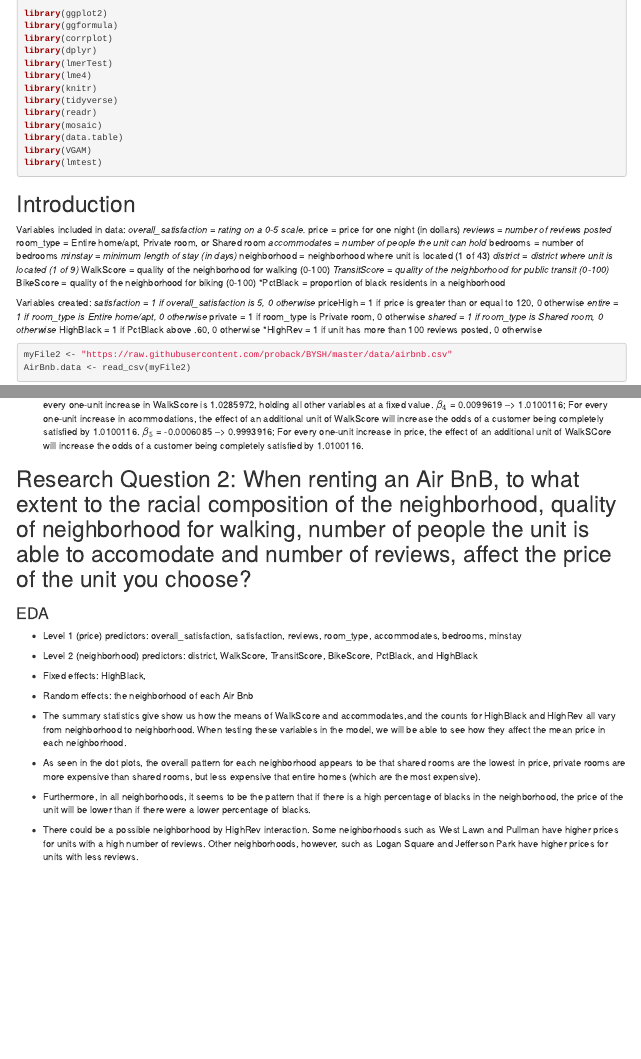
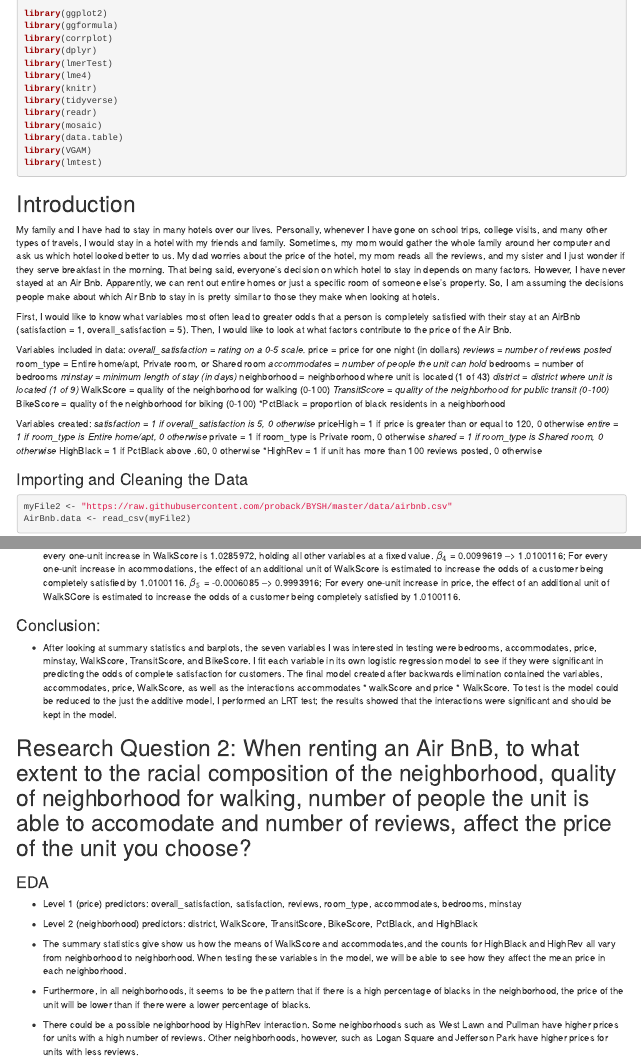
Before and after one commit to shravanisamala/Stat497Project, an R Markdown document (AirBnB Project.Rmd): the page in a window 1100 px wide, from 120 px down, and a second part further down, joined at a grey line. Rendered offline with R 4.5, knitr and Pandoc, with nearby package versions; some code elsewhere in the file could not run offline.

Commit message:
Wrote conclustion

````diff
--- a/AirBnB Project.Rmd
+++ b/AirBnB Project.Rmd
@@ -26,6 +26,10 @@ library(lmtest)
 ```
 # Introduction
 
+My family and I have had to stay in many hotels over our lives. Personally, whenever I have gone on school trips, college visits, and many other types of travels, I would stay in a hotel with my friends and family. Sometimes, my mom would gather the whole family around her computer and ask us which hotel looked better to us. My dad worries about the price of the hotel, my mom reads all the reviews, and my sister and I just wonder if they serve breakfast in the morning. That being said, everyone's decision on which hotel to stay in depends on many factors. However, I have never stayed at an Air Bnb. Apparently, we can rent out entire homes or just a specific room of someone else's property. So, I am assuming the decisions people make about which Air Bnb to stay in is pretty similar to those they make when looking at hotels.
+
+First, I would like to know what variables most often lead to greater odds that a person is completely satisfied with their stay at an AirBnb (satisfaction = 1, overall_satisfaction = 5). Then, I would like to look at what factors contribute to the price of the Air Bnb.
+
 Variables included in data:
 *overall_satisfaction = rating on a 0-5 scale.
 *price = price for one night (in dollars)
@@ -50,6 +54,7 @@ Variables created:
 *HighBlack = 1 if PctBlack above .60, 0 otherwise
 *HighRev = 1 if unit has more than 100 reviews posted, 0 otherwise
 
+### Importing and Cleaning the Data
 ```{r}
 myFile2 <- "https://raw.githubusercontent.com/proback/BYSH/master/data/airbnb.csv"
 AirBnb.data <- read_csv(myFile2)
@@ -170,19 +175,18 @@ $\beta_0$ = -1.7094179 --> 0.1809711; the estimated odds of being completely sat
 $\beta_1$ = -1.0877718 --> 0.3369664; the estimated decrease in odds of the customer being completely satisfied with their stay for every one-unit increase in accommodates is 0.3369664, holding all other variables at a fixed value.
 $\beta_2$ = 0.0592719 --> 1.0610637; the estimated increase in odds of the customer being completely satisfied with their stay for every one-unit increase in price is 1.0610637, holding all other variables at a fixed value.
 $\beta_3$ = 0.0268196 --> 1.0285972; the estimated increase in odds of the customer being completely satisfied with their stay for every one-unit increase in WalkScore is 1.0285972, holding all other variables at a fixed value.
-$\beta_4$ = 0.0099619 --> 1.0100116; For every one-unit increase in acommodations, the effect of an additional unit of WalkScore will increase the odds of a customer being completely satisfied by 1.0100116.
-$\beta_5$ = -0.0006085 --> 0.9993916; For every one-unit increase in price, the effect of an additional unit of WalkSCore will increase the odds of a customer being completely satisfied by 1.0100116.
+$\beta_4$ = 0.0099619 --> 1.0100116; For every one-unit increase in acommodations, the effect of an additional unit of WalkScore is estimated to increase the odds of a customer being completely satisfied by 1.0100116.
+$\beta_5$ = -0.0006085 --> 0.9993916; For every one-unit increase in price, the effect of an additional unit of WalkSCore is estimated to increase the odds of a customer being completely satisfied by 1.0100116.
+
+### Conclusion:
+* After looking at summary statistics and barplots, the seven variables I was interested in testing were bedrooms, accommodates, price, minstay, WalkScore, TransitScore, and BikeScore. I fit each variable in its own logistic regression model to see if they were significant in predicting the odds of complete satisfaction for customers. The final model created after backwards elimination contained the variables, accommodates, price, WalkScore, as well as the interactions accommodates * walkScore and price * WalkScore. To test is the model could be reduced to the just the additive model, I performed an LRT test; the results showed that the interactions were significant and should be kept in the model.
 
 # Research Question 2: When renting an Air BnB, to what extent to the racial composition of the neighborhood, quality of neighborhood for walking, number of people the unit is able to accomodate and number of reviews,  affect the price of the unit you choose?
 ### EDA
 * Level 1 (price) predictors: overall_satisfaction, satisfaction, reviews, room_type, accommodates, bedrooms, minstay
 * Level 2 (neighborhood) predictors: district, WalkScore, TransitScore, BikeScore, PctBlack, and HighBlack
-* Fixed effects: HighBlack,
-* Random effects: the neighborhood of each Air Bnb
 
 * The summary statistics give show us how the means of WalkScore and accommodates,and the counts for HighBlack and HighRev all vary from neighborhood to neighborhood. When testing these variables in the model, we will be able to see how they affect the mean price in each neighborhood.
-
-* As seen in the dot plots, the overall pattern for each neighborhood appears to be that shared rooms are the lowest in price, private rooms are more expensive than shared rooms, but less expensive that entire homes (which are the most expensive).
 
 * Furthermore, in all neighborhoods, it seems to be the pattern that if there is a high percentage of blacks in the neighborhood, the price of the unit will be lower than if there were a lower percentage of blacks.
 
````
Also changed, not shown: AirBnB Project.Rmd (5 more changed lines).
